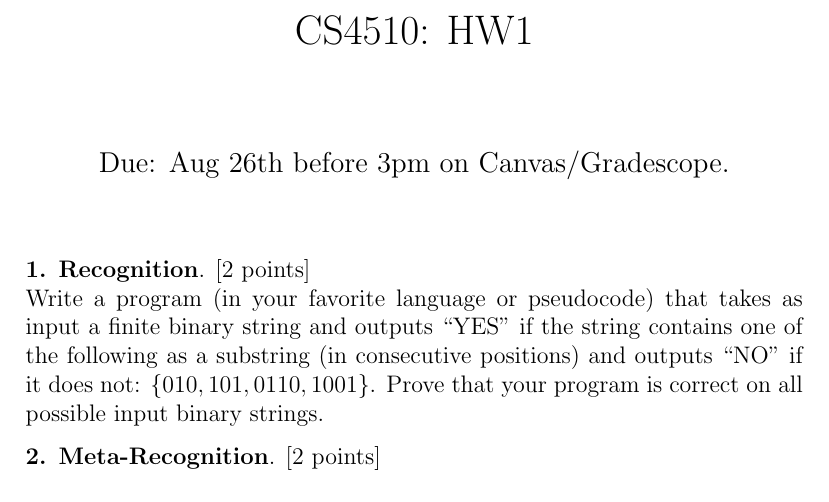
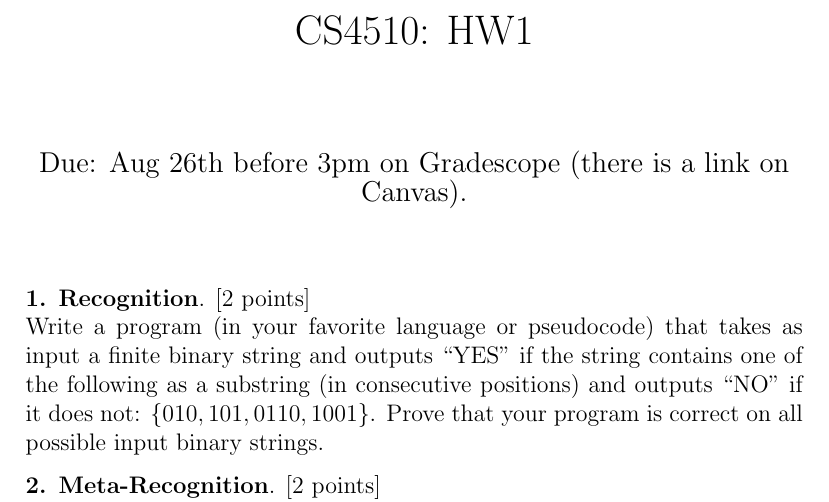
Before and after one commit to santoshv/santoshv.github.io, a LaTeX problem sheet (2019CS4510/HW1.tex): part of the page, cut so that both start at the same text. Compiled offline with pdfLaTeX.

Commit message:
gradescope

```diff
--- a/2019CS4510/HW1.tex
+++ b/2019CS4510/HW1.tex
@@ -22,7 +22,7 @@
 \title{CS4510: HW1}
 
 
-\date{Due: Aug 26th before 3pm on Canvas/Gradescope.}
+\date{Due: Aug 26th before 3pm on Gradescope (there is a link on Canvas).}
 
 \begin{document}
 
```
Also changed, not shown: 2019CS4510/HW1.pdf, 2 other files.
